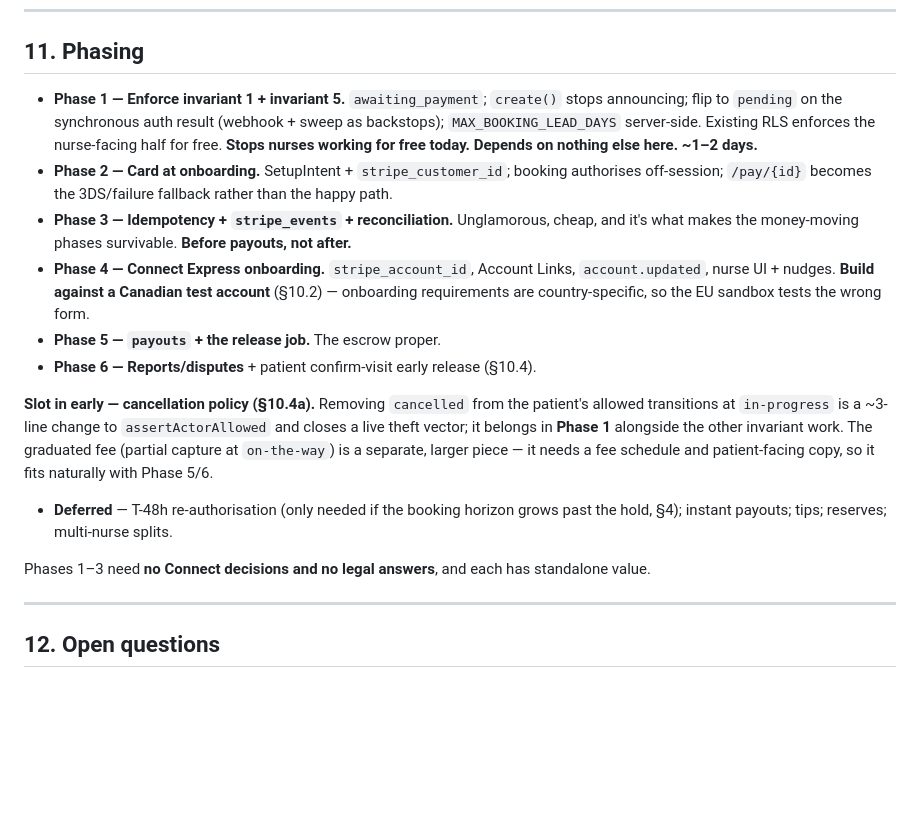
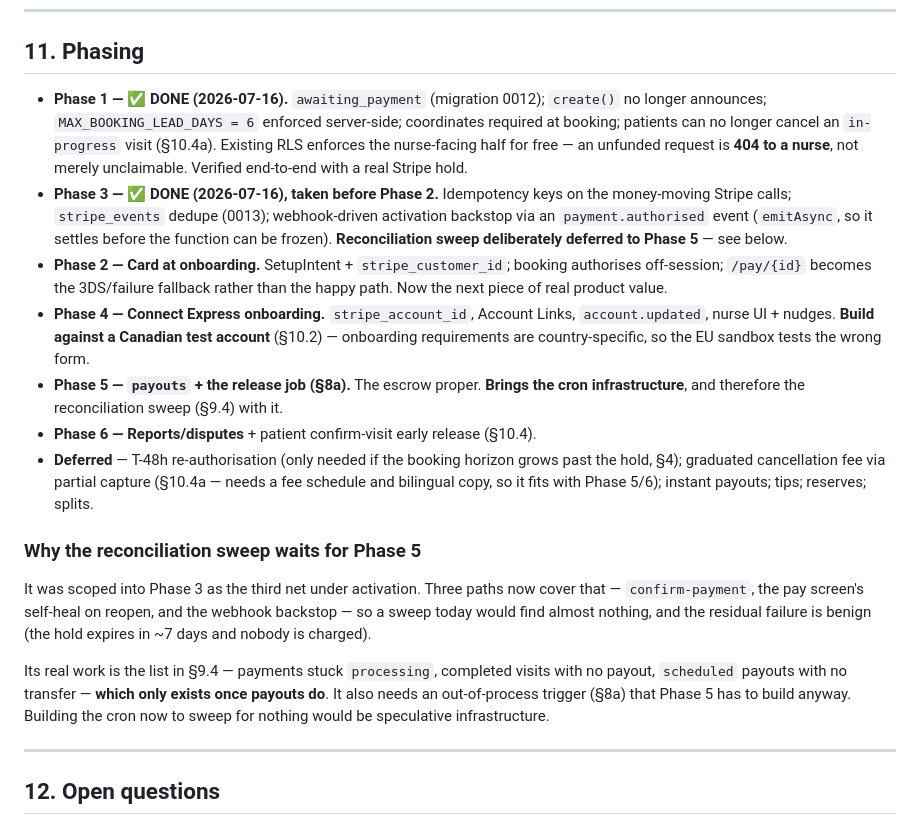
Before and after one commit to ProgixDev/Vitala, a Markdown page: docs/monetics-design.md, the part around one of its changes. Rendered like a GitHub page; blank space fills up the shorter version.

```diff
--- a/docs/monetics-design.md
+++ b/docs/monetics-design.md
@@ -509,29 +559,39 @@ explainable.
 
 ## 11. Phasing
 
-- **Phase 1 — Enforce invariant 1 + invariant 5.** `awaiting_payment`; `create()` stops
-  announcing; flip to `pending` on the synchronous auth result (webhook + sweep as backstops);
-  `MAX_BOOKING_LEAD_DAYS` server-side. Existing RLS enforces the nurse-facing half for free.
-  **Stops nurses working for free today. Depends on nothing else here. ~1–2 days.**
+- **Phase 1 — ✅ DONE (2026-07-16).** `awaiting_payment` (migration 0012); `create()` no longer
+  announces; `MAX_BOOKING_LEAD_DAYS = 6` enforced server-side; coordinates required at booking;
+  patients can no longer cancel an `in-progress` visit (§10.4a). Existing RLS enforces the
+  nurse-facing half for free — an unfunded request is **404 to a nurse**, not merely
+  unclaimable. Verified end-to-end with a real Stripe hold.
+- **Phase 3 — ✅ DONE (2026-07-16), taken before Phase 2.** Idempotency keys on the
+  money-moving Stripe calls; `stripe_events` dedupe (0013); webhook-driven activation backstop
+  via an `payment.authorised` event (`emitAsync`, so it settles before the function can be
+  frozen). **Reconciliation sweep deliberately deferred to Phase 5** — see below.
 - **Phase 2 — Card at onboarding.** SetupIntent + `stripe_customer_id`; booking authorises
   off-session; `/pay/{id}` becomes the 3DS/failure fallback rather than the happy path.
-- **Phase 3 — Idempotency + `stripe_events` + reconciliation.** Unglamorous, cheap, and it's
-  what makes the money-moving phases survivable. **Before payouts, not after.**
+  Now the next piece of real product value.
 - **Phase 4 — Connect Express onboarding.** `stripe_account_id`, Account Links,
   `account.updated`, nurse UI + nudges. **Build against a Canadian test account** (§10.2) —
   onboarding requirements are country-specific, so the EU sandbox tests the wrong form.
-- **Phase 5 — `payouts` + the release job.** The escrow proper.
+- **Phase 5 — `payouts` + the release job (§8a).** The escrow proper. **Brings the cron
+  infrastructure**, and therefore the reconciliation sweep (§9.4) with it.
 - **Phase 6 — Reports/disputes** + patient confirm-visit early release (§10.4).
+- **Deferred** — T-48h re-authorisation (only needed if the booking horizon grows past the
+  hold, §4); graduated cancellation fee via partial capture (§10.4a — needs a fee schedule and
+  bilingual copy, so it fits with Phase 5/6); instant payouts; tips; reserves; splits.
 
-**Slot in early — cancellation policy (§10.4a).** Removing `cancelled` from the patient's
-allowed transitions at `in-progress` is a ~3-line change to `assertActorAllowed` and closes a
-live theft vector; it belongs in **Phase 1** alongside the other invariant work. The graduated
-fee (partial capture at `on-the-way`) is a separate, larger piece — it needs a fee schedule
-and patient-facing copy, so it fits naturally with Phase 5/6.
-- **Deferred** — T-48h re-authorisation (only needed if the booking horizon grows past the
-  hold, §4); instant payouts; tips; reserves; multi-nurse splits.
+### Why the reconciliation sweep waits for Phase 5
 
-Phases 1–3 need **no Connect decisions and no legal answers**, and each has standalone value.
+It was scoped into Phase 3 as the third net under activation. Three paths now cover that —
+`confirm-payment`, the pay screen's self-heal on reopen, and the webhook backstop — so a sweep
+today would find almost nothing, and the residual failure is benign (the hold expires in ~7
+days and nobody is charged).
+
+Its real work is the list in §9.4 — payments stuck `processing`, completed visits with no
+payout, `scheduled` payouts with no transfer — **which only exists once payouts do**. It also
+needs an out-of-process trigger (§8a) that Phase 5 has to build anyway. Building the cron now
+to sweep for nothing would be speculative infrastructure.
 
 ---
 
```
Also changed, not shown: other parts of docs/monetics-design.md (+50 -0 lines).
